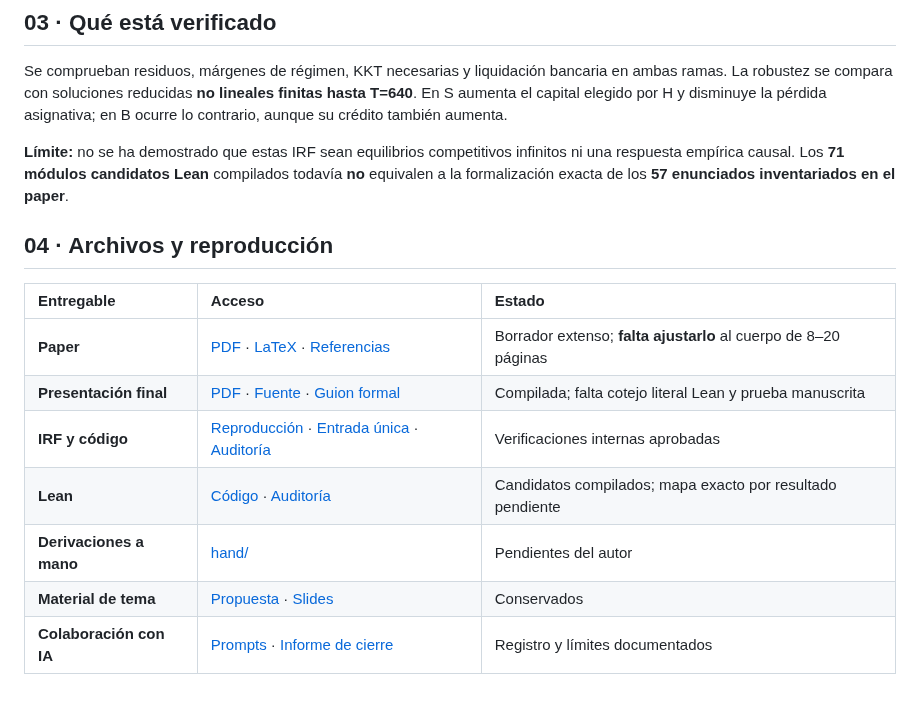
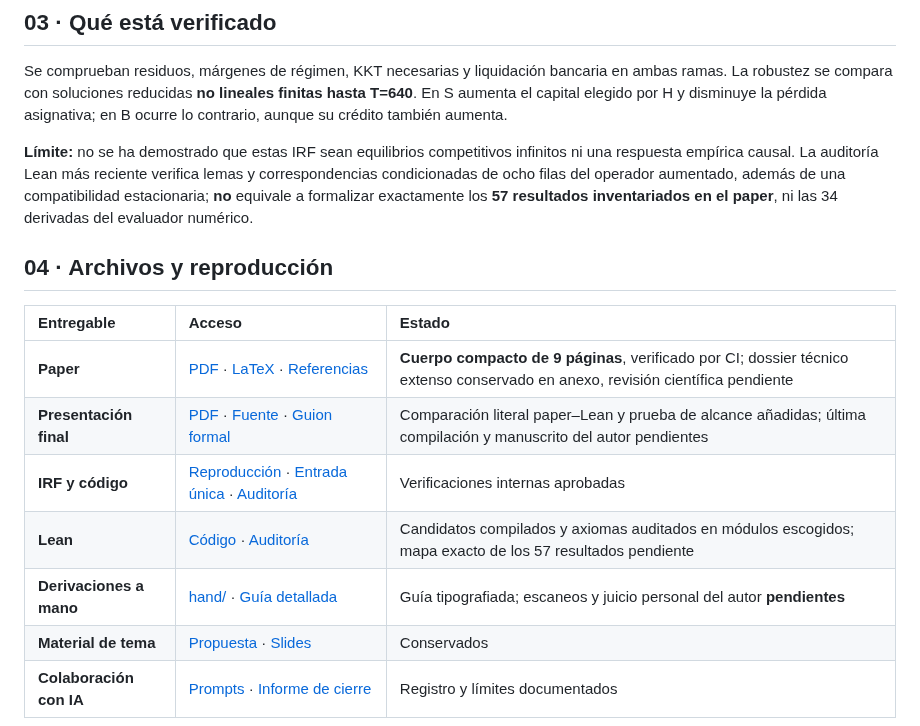
Before and after one commit to alejandroventuraventurameza-tech/ai-project, a Markdown page: README.md, the part around the change. GitHub-like rendering; blank space fills up the shorter version.

Commit message:
docs(readme): reflect verified 9-page scientific body, Lean limits, slide comparison and handwritten guide

```diff
--- a/README.md
+++ b/README.md
@@ -63,17 +63,17 @@ El **sistema reducido local de 33 ecuaciones** tiene un prefijo no lineal de dos
 
 Se comprueban residuos, márgenes de régimen, KKT necesarias y liquidación bancaria en ambas ramas. La robustez se compara con soluciones reducidas **no lineales finitas hasta T=640**. En S aumenta el capital elegido por H y disminuye la pérdida asignativa; en B ocurre lo contrario, aunque su crédito también aumenta.
 
-**Límite:** no se ha demostrado que estas IRF sean equilibrios competitivos infinitos ni una respuesta empírica causal. Los **71 módulos candidatos Lean** compilados todavía **no** equivalen a la formalización exacta de los **57 enunciados inventariados en el paper**.
+**Límite:** no se ha demostrado que estas IRF sean equilibrios competitivos infinitos ni una respuesta empírica causal. La auditoría Lean más reciente verifica lemas y correspondencias condicionadas de ocho filas del operador aumentado, además de una compatibilidad estacionaria; **no** equivale a formalizar exactamente los **57 resultados inventariados en el paper**, ni las 34 derivadas del evaluador numérico.
 
 ## 04 · Archivos y reproducción
 
 | Entregable | Acceso | Estado |
 |:--|:--|:--|
-| **Paper** | [PDF](paper/paper.pdf) · [LaTeX](paper/paper.tex) · [Referencias](paper/references.bib) | Borrador extenso; **falta ajustarlo** al cuerpo de 8–20 páginas |
-| **Presentación final** | [PDF](slides/final.pdf) · [Fuente](slides/final.tex) · [Guion formal](slides/GUIA_EXPOSICION_FORMAL.md) | Compilada; falta cotejo literal Lean y prueba manuscrita |
+| **Paper** | [PDF](paper/paper.pdf) · [LaTeX](paper/paper.tex) · [Referencias](paper/references.bib) | **Cuerpo compacto de 9 páginas**, verificado por CI; dossier técnico extenso conservado en anexo, revisión científica pendiente |
+| **Presentación final** | [PDF](slides/final.pdf) · [Fuente](slides/final.tex) · [Guion formal](slides/GUIA_EXPOSICION_FORMAL.md) | Comparación literal paper–Lean y prueba de alcance añadidas; última compilación y manuscrito del autor pendientes |
 | **IRF y código** | [Reproducción](code/irf/README.md) · [Entrada única](code/verify.py) · [Auditoría](code/irf/output/delivery_audit.json) | Verificaciones internas aprobadas |
-| **Lean** | [Código](lean/README.md) · [Auditoría](https://github.com/alejandroventuraventurameza-tech/ai-project/actions/runs/42397125883) | Candidatos compilados; mapa exacto por resultado pendiente |
-| **Derivaciones a mano** | [hand/](hand/README.md) | Pendientes del autor |
+| **Lean** | [Código](lean/README.md) · [Auditoría](https://github.com/alejandroventuraventurameza-tech/ai-project/actions/runs/42454446386) | Candidatos compilados y axiomas auditados en módulos escogidos; mapa exacto de los 57 resultados pendiente |
+| **Derivaciones a mano** | [hand/](hand/README.md) · [Guía detallada](hand/GUIA_DERIVACION_MANUSCRITA_NUCLEO.md) | Guía tipografiada; escaneos y juicio personal del autor **pendientes** |
 | **Material de tema** | [Propuesta](proposal/proposal.pdf) · [Slides](slides/topic.pdf) | Conservados |
 | **Colaboración con IA** | [Prompts](prompts.md) · [Informe de cierre](AUDITORIA_CIERRE_2026-11-07.md) | Registro y límites documentados |
 
```
